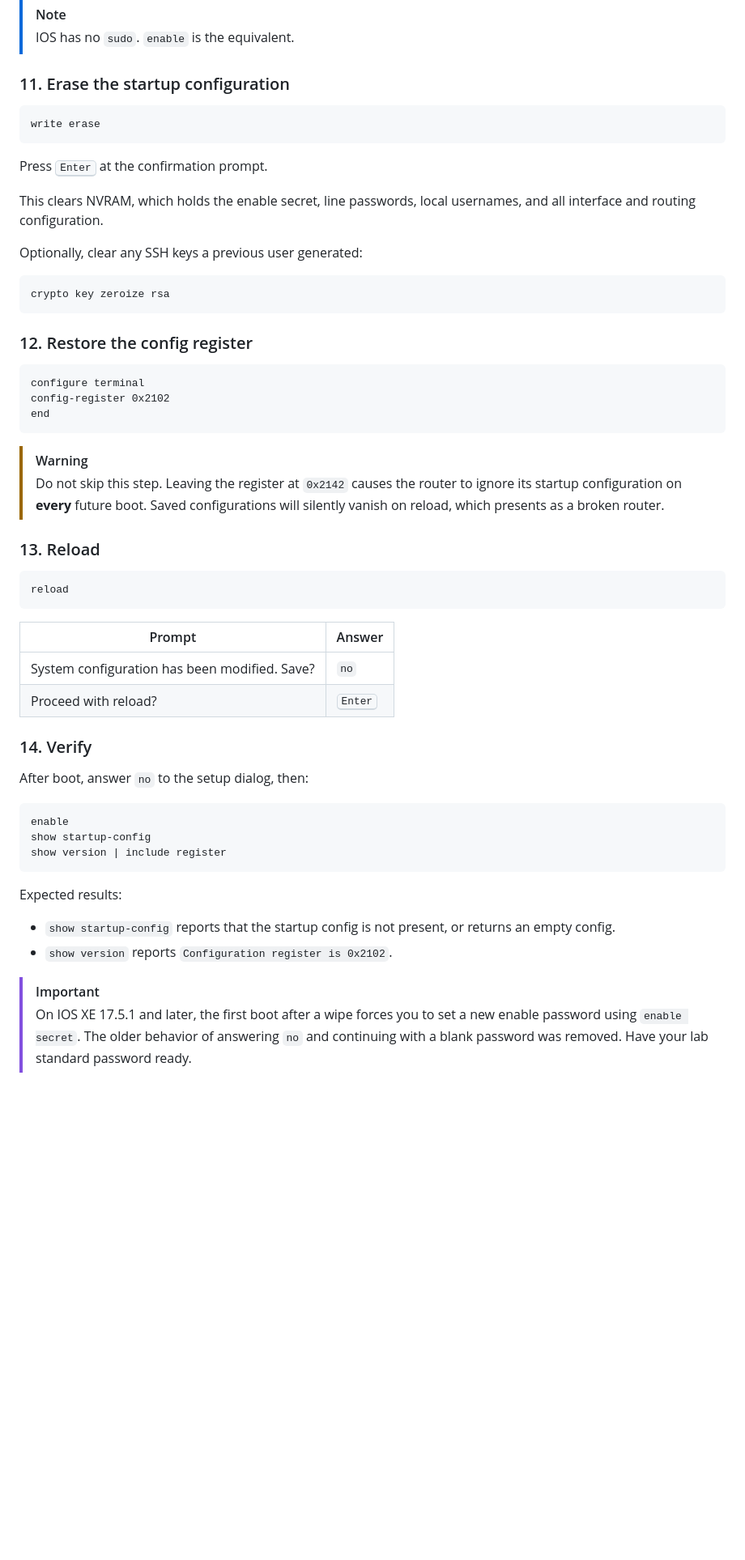
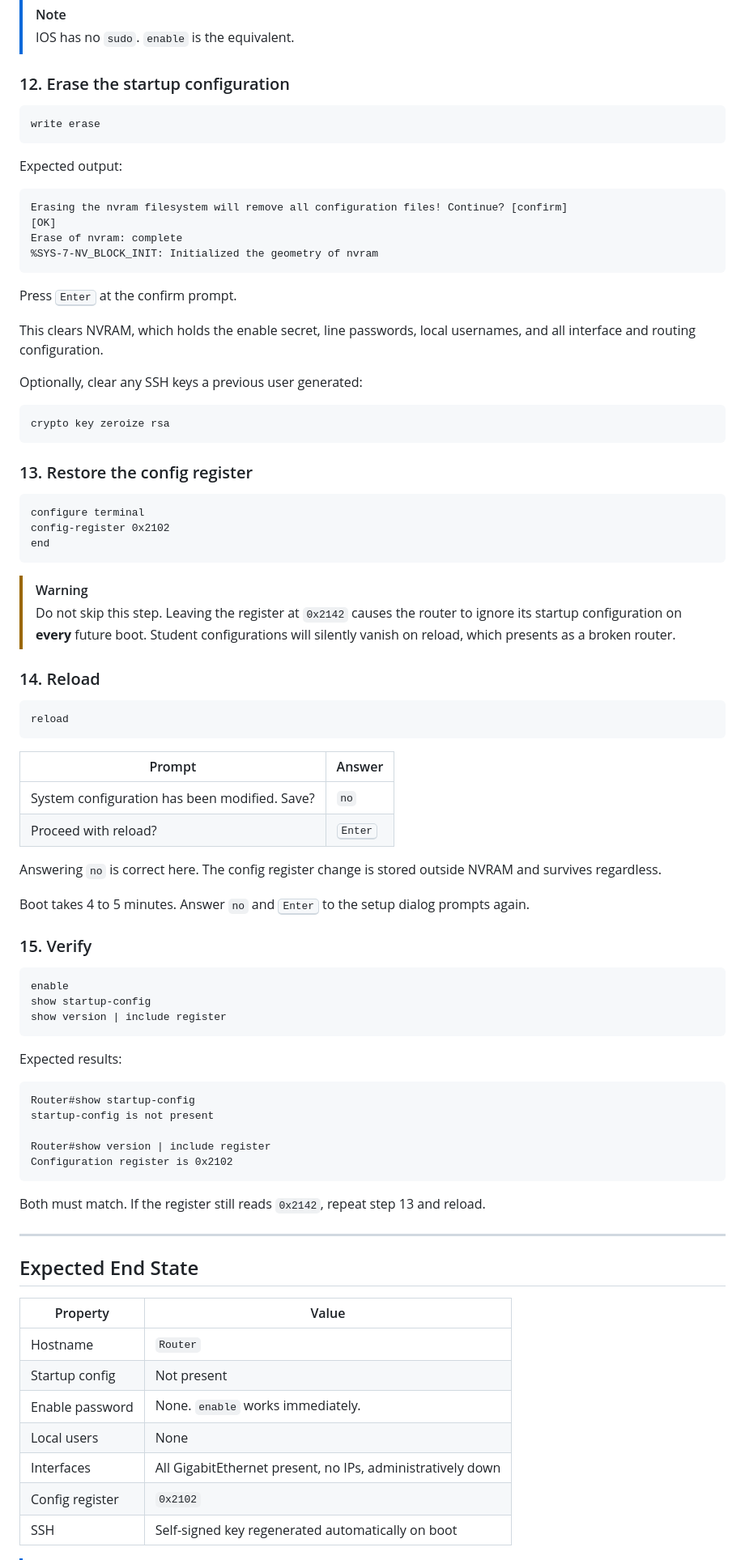
Before and after one commit to MarkAblai/Network-Lab-Documentation, a Markdown page: Cisco-1100-Router/password-recovery.md, the part around one of its changes. Shown at 81% size. Rendered like a GitHub page; blank space fills up the shorter version.

````diff
--- a/Cisco-1100-Router/password-recovery.md
+++ b/Cisco-1100-Router/password-recovery.md
@@ -164,13 +212,22 @@ The prompt changes to `Router#`. The `#` indicates privileged mode.
 > [!NOTE]
 > IOS has no `sudo`. `enable` is the equivalent.
 
-### 11. Erase the startup configuration
+### 12. Erase the startup configuration
 
 ```
 write erase
 ```
 
-Press <kbd>Enter</kbd> at the confirmation prompt.
+Expected output:
+
+```
+Erasing the nvram filesystem will remove all configuration files! Continue? [confirm]
+[OK]
+Erase of nvram: complete
+%SYS-7-NV_BLOCK_INIT: Initialized the geometry of nvram
+```
+
+Press <kbd>Enter</kbd> at the confirm prompt.
 
 This clears NVRAM, which holds the enable secret, line passwords, local usernames, and all interface and routing configuration.
 
@@ -180,7 +237,7 @@ Optionally, clear any SSH keys a previous user generated:
 crypto key zeroize rsa
 ```
 
-### 12. Restore the config register
+### 13. Restore the config register
 
 ```
 configure terminal
@@ -189,9 +246,9 @@ end
 ```
 
 > [!WARNING]
-> Do not skip this step. Leaving the register at `0x2142` causes the router to ignore its startup configuration on **every** future boot. Saved configurations will silently vanish on reload, which presents as a broken router.
+> Do not skip this step. Leaving the register at `0x2142` causes the router to ignore its startup configuration on **every** future boot. Student configurations will silently vanish on reload, which presents as a broken router.
 
-### 13. Reload
+### 14. Reload
 
 ```
 reload
@@ -202,9 +259,11 @@ reload
 | System configuration has been modified. Save? | `no` |
 | Proceed with reload? | <kbd>Enter</kbd> |
 
-### 14. Verify
+Answering `no` is correct here. The config register change is stored outside NVRAM and survives regardless.
 
-After boot, answer `no` to the setup dialog, then:
+Boot takes 4 to 5 minutes. Answer `no` and <kbd>Enter</kbd> to the setup dialog prompts again.
+
+### 15. Verify
 
 ```
 enable
@@ -214,8 +273,27 @@ show version | include register
 
 Expected results:
 
-- `show startup-config` reports that the startup config is not present, or returns an empty config.
-- `show version` reports `Configuration register is 0x2102`.
+```
+Router#show startup-config
+startup-config is not present
 
-> [!IMPORTANT]
-> On IOS XE 17.5.1 and later, the first boot after a wipe forces you to set a new enable password using `enable secret`. The older behavior of answering `no` and continuing with a blank password was removed. Have your lab standard password ready.
+Router#show version | include register
+Configuration register is 0x2102
+```
+
+Both must match. If the register still reads `0x2142`, repeat step 13 and reload.
+
+---
+
+## Expected End State
+
+| Property | Value |
+| --- | --- |
+| Hostname | `Router` |
+| Startup config | Not present |
+| Enable password | None. `enable` works immediately. |
+| Local users | None |
+| Interfaces | All GigabitEthernet present, no IPs, administratively down |
+| Config register | `0x2102` |
+| SSH | Self-signed key regenerated automatically on boot |
+
````
Also changed, not shown: other parts of Cisco-1100-Router/password-recovery.md (+101 -24 lines).
